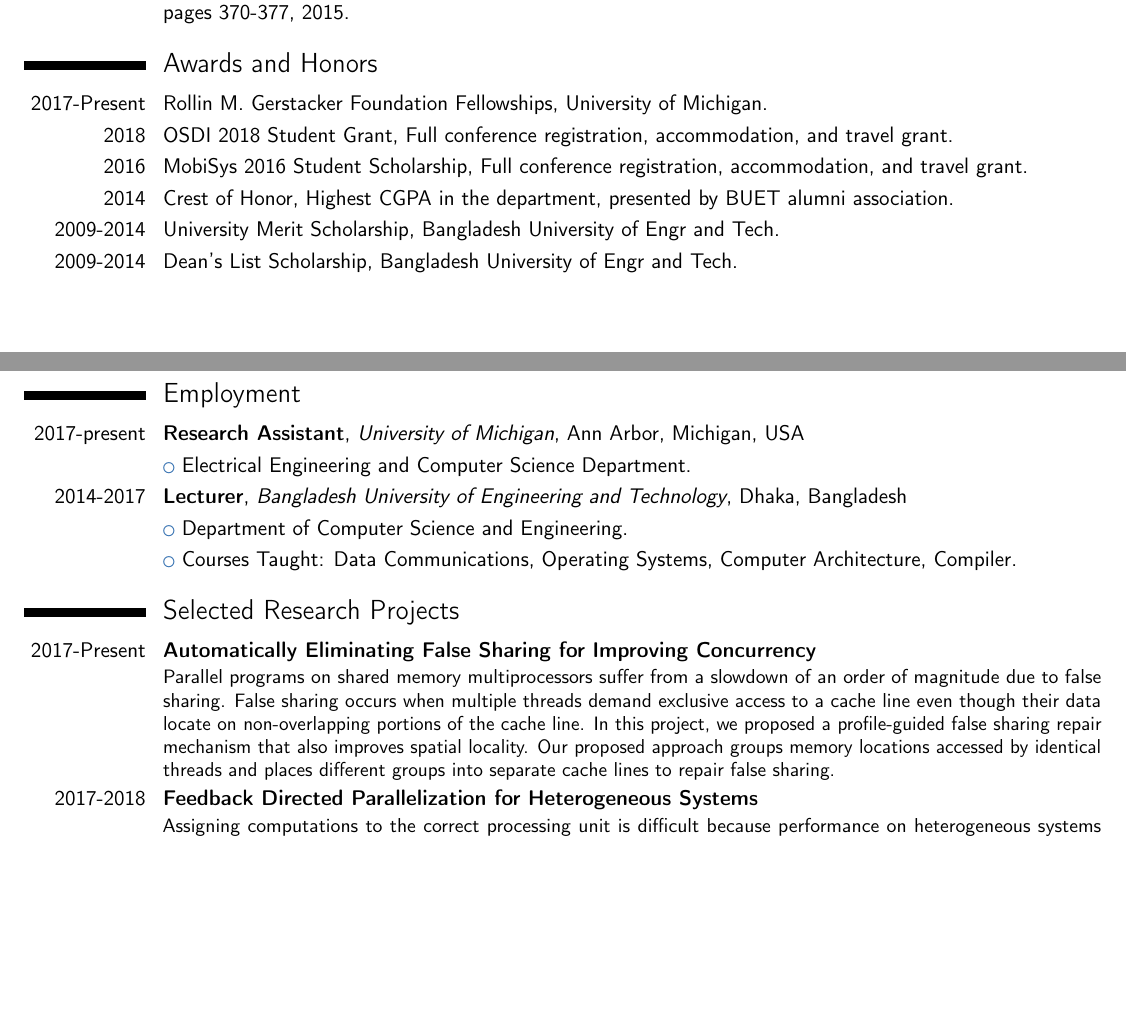
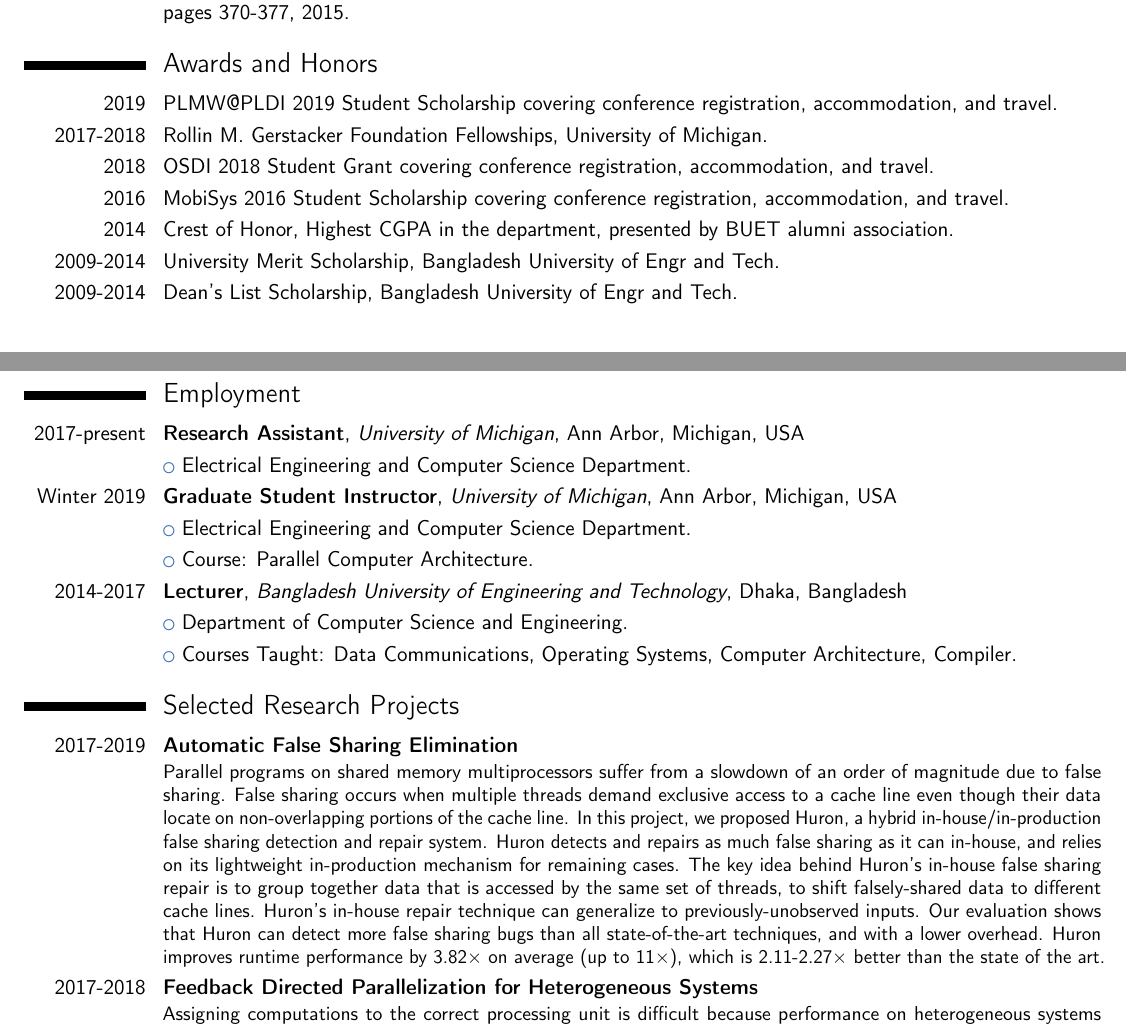
Before and after one commit to takhandipu/resume, a LaTeX CV (main.tex): two parts of pages 1 and 2 of 3, joined at a grey line, cut so that both start at the same text, the shorter picture padded with empty space. Compiled offline with pdfLaTeX.

Commit message:
Updated huron project description

```diff
--- a/main.tex
+++ b/main.tex
@@ -87,10 +87,10 @@
 \cvitem{-}{\textbf{Tanvir Ahmed Khan}, Chowdhury Sayeed Hyder, and A. B. M. Alim Al Islam, Towards exploiting a synergy between cognitive and multi-radio networking. in proceedings of the 11\textsuperscript{th} IEEE International Conference on Wireless and Mobile Computing, Networking and Communications (WiMob), 2015, IEEE, Abu Dhabi, UAE, pages 370-377, 2015.}
 
 \section{Awards and Honors}
-
-\cvitem{2017-Present}{Rollin M. Gerstacker Foundation Fellowships, University of Michigan.}
-\cvitem{2018}{OSDI 2018 Student Grant, Full conference registration, accommodation, and travel grant.}
-\cvitem{2016}{MobiSys 2016 Student Scholarship, Full conference registration, accommodation, and travel grant.}
+\cvitem{2019}{PLMW@PLDI 2019 Student Scholarship covering conference registration, accommodation, and travel.}
+\cvitem{2017-2018}{Rollin M. Gerstacker Foundation Fellowships, University of Michigan.}
+\cvitem{2018}{OSDI 2018 Student Grant covering conference registration, accommodation, and travel.}
+\cvitem{2016}{MobiSys 2016 Student Scholarship covering conference registration, accommodation, and travel.}
 \cvitem{2014}{Crest of Honor, Highest CGPA in the department, presented by BUET alumni association.}
 \cvitem{2009-2014}{University Merit Scholarship, Bangladesh University of Engr and Tech.}
 \cvitem{2009-2014}{Dean's List Scholarship, Bangladesh University of Engr and Tech.}%\newline
@@ -99,6 +99,10 @@
 
 \cventry{2017-present}{Research Assistant}{\textit{University of Michigan}}{Ann Arbor, Michigan, USA}{}{}
 \cvlistitem{Electrical Engineering and Computer Science Department.}{}%\newline
+
+\cventry{Winter 2019}{Graduate Student Instructor}{\textit{University of Michigan}}{Ann Arbor, Michigan, USA}{}{}
+\cvlistitem{Electrical Engineering and Computer Science Department.}{}
+\cvlistitem{Course: Parallel Computer Architecture.}{}% \newline
 
 \cventry{2014-2017}{Lecturer}{\textit{Bangladesh University of Engineering and Technology}}{Dhaka, Bangladesh}{}{}
 \cvlistitem{Department of Computer Science and Engineering.}{}
@@ -113,7 +117,9 @@
 \section{Selected Research Projects}
 
 %\cventry{2018-Present}{Many-Core Scalability for Existing File Systems}{}{}{}{As storage devices become significantly faster and processors become increasingly parallel, parallelizing file system operations becomes even more important to achieve high throughput for applications. However, most operations on today's popular file systems do not scale well on multi-core processors. For example, non-conflicting operations like directory listing, file creation, deletion, and renaming scale poorly only after 10 cores even on fastest storage devices.In this regard, we aim to design file system that could scale all non-conflicting operations without any hardware support.}
-\cventry{2017-Present}{Automatically Eliminating False Sharing for Improving Concurrency }{}{}{}{Parallel programs on shared memory multiprocessors suffer from a slowdown of an order of magnitude due to false sharing. False sharing occurs when multiple threads demand exclusive access to a cache line even though their data locate on non-overlapping portions of the cache line. In this project, we proposed a profile-guided false sharing repair mechanism that also improves spatial locality. Our proposed approach groups memory locations accessed by identical threads and places different groups into separate cache lines to repair false sharing.}
+%\cventry{2018-Present}{Continuous Locality Optimization}{}{}{}{Locality of reference is a key factor affecting a program's performance. However, very few programs exhibit good data locality during execution. In this project, we propose Erie, the first methodology that can continuously monitor executions in production for locality optimizations, with negligible overhead and without requiring special hardware. Using a hybrid approach, Erie efficiently identifies locality problems in production, and addresses them in house. Erie can reason about how its optimizations affect unobserved executions, as well as their interaction with underlying hardware mechanisms. Our evaluation shows that Erie's overhead is less than 1.36\% on average, and its optimizations provide up to 53.14\% (16.83\% on average) speedup, compared to a baseline that uses the highest level of compiler optimization. Erie provides up to 17.48\% (6.64\% on average) speedup on PostgreSQL, one of the most popular open-source data-base management systems.}
+\cventry{2017-2019}{Automatic False Sharing Elimination}{}{}{}{Parallel programs on shared memory multiprocessors suffer from a slowdown of an order of magnitude due to false sharing. False sharing occurs when multiple threads demand exclusive access to a cache line even though their data locate on non-overlapping portions of the cache line. In this project, we proposed Huron, a hybrid in-house/in-production false sharing detection and repair system. Huron detects and repairs as much false sharing as it can in-house, and relies on its lightweight in-production mechanism for remaining cases. The key idea behind Huron’s in-house false sharing repair is to group together data that is accessed by the same set of threads, to shift falsely-shared data to different cache lines. Huron's in-house repair technique can generalize to
+previously-unobserved inputs. Our evaluation shows that Huron can detect more false sharing bugs than all state-of-the-art techniques, and with a lower overhead. Huron improves runtime performance by 3.82$\times$ on average (up to 11$\times$), which is 2.11-2.27$\times$ better than the state of the art.}
 \cventry{2017-2018}{Feedback Directed Parallelization for Heterogeneous Systems}{}{}{}{Assigning computations to the correct processing unit is difficult because performance on heterogeneous systems maybe dominated by subtle effects that are hard to measure or anticipate through static analysis. In this project, we leveraged performance monitoring unit counters  to predict a computation's performance on different machines.}
 \cventry{2013-2017}{Performance Analysis for Multi-Radio Cognitive Radio Networks}{}{}{}{In this project, we analyzed several performance metrics (throughput, delay, packet-loss, etc.) in multi-radio cognitive radio networks. Consequently, we proposed a feedback-based multi-radio exploitation approach to overcome throughput degradation in multi-radio cognitive
 radio networks.}
```
